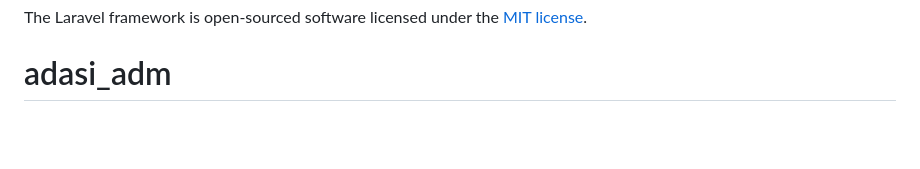
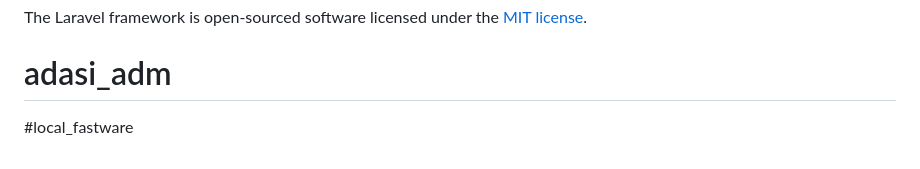
Before and after one commit to squadNonton/local_fastware, a Markdown page: README.md, the part around the change. Rendered like a GitHub page; blank space fills up the shorter version.

Commit message:
First Com

```diff
--- a/README.md
+++ b/README.md
@@ -65,3 +65,4 @@ If you discover a security vulnerability within Laravel, please send an e-mail t
 
 The Laravel framework is open-sourced software licensed under the [MIT license](https://opensource.org/licenses/MIT).
 # adasi_adm
+#local_fastware
```
